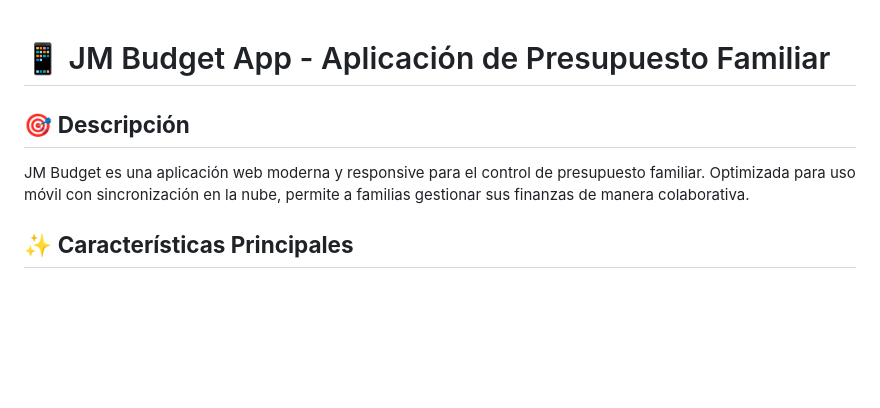
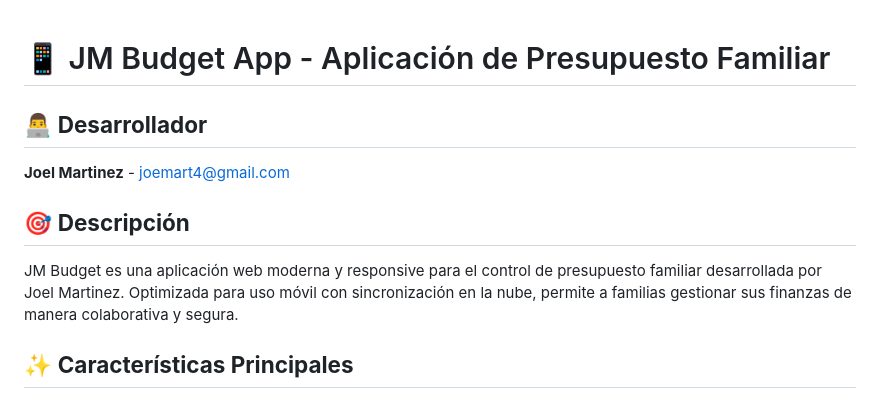
Before and after one commit to joemartin4/Jmbudget, a Markdown page: README.md, the part around the change printed below. Drawn GitHub-style; blank space fills up the shorter version.

```diff
--- a/README.md
+++ b/README.md
@@ -1,8 +1,11 @@
 # 📱 JM Budget App - Aplicación de Presupuesto Familiar
+
+## 👨‍💻 **Desarrollador**
+**Joel Martinez** - [joemart4@gmail.com](mailto:joemart4@gmail.com)
 
 ## 🎯 **Descripción**
 
-JM Budget es una aplicación web moderna y responsive para el control de presupuesto familiar. Optimizada para uso móvil con sincronización en la nube, permite a familias gestionar sus finanzas de manera colaborativa.
+JM Budget es una aplicación web moderna y responsive para el control de presupuesto familiar desarrollada por Joel Martinez. Optimizada para uso móvil con sincronización en la nube, permite a familias gestionar sus finanzas de manera colaborativa y segura.
 
 ## ✨ **Características Principales**
 
```
Also changed, not shown: other parts of README.md (+40 -0 lines).
